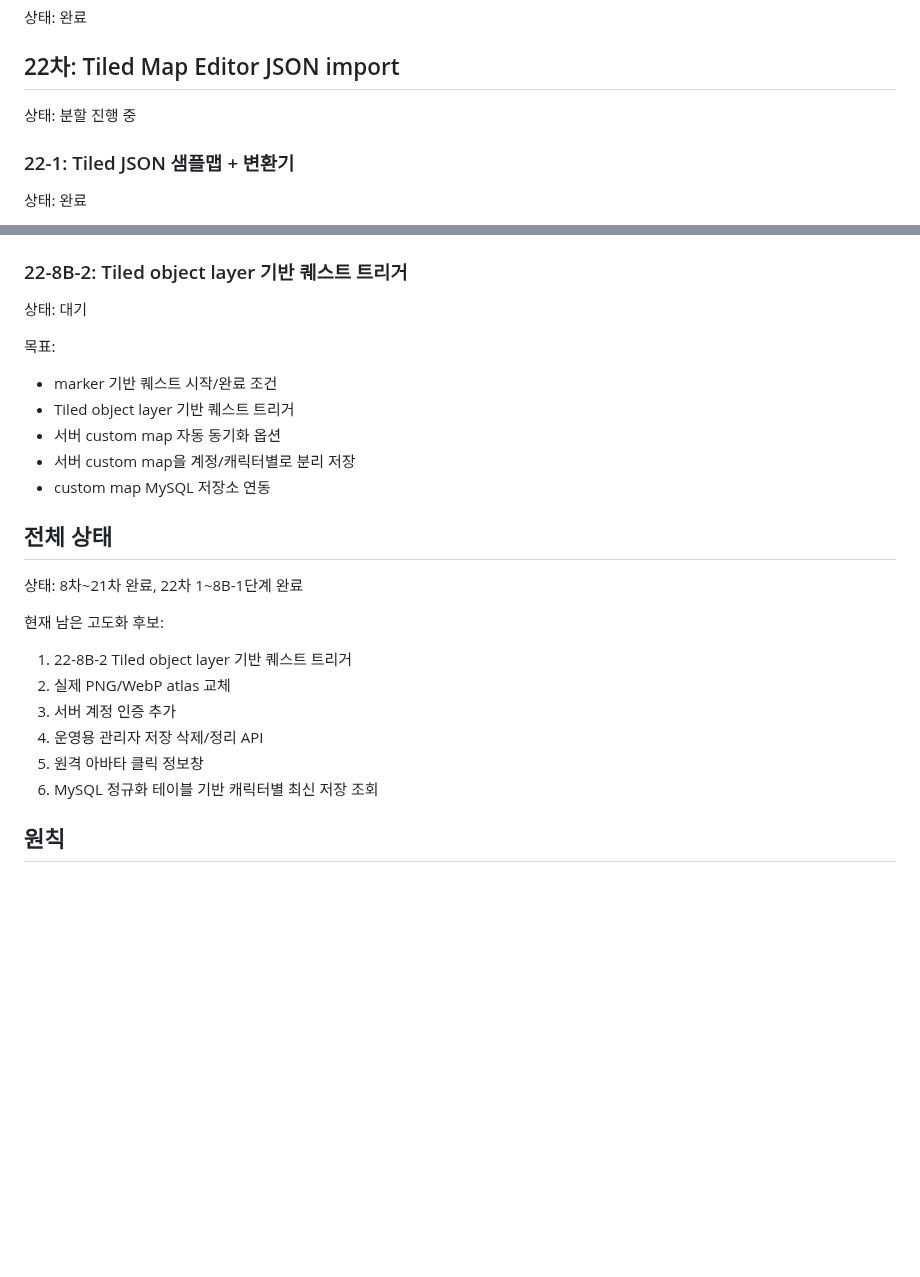
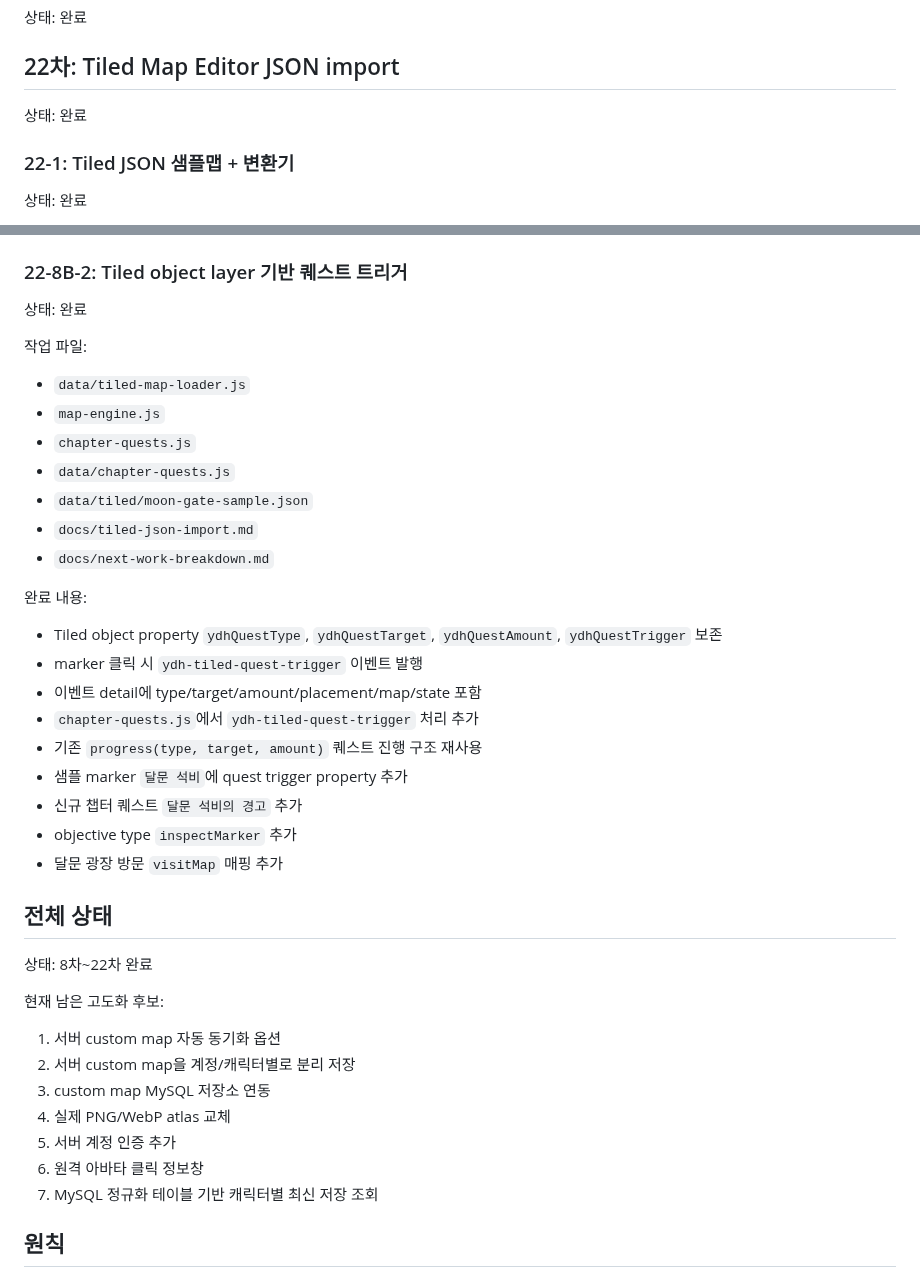
Before and after one commit to ydhappy/ydh_, a Markdown page: docs/next-work-breakdown.md, 2 parts joined by grey strips. Drawn GitHub-style; blank space fills up the shorter version.

Commit message:
Mark Tiled quest trigger phase complete

```diff
--- a/docs/next-work-breakdown.md
+++ b/docs/next-work-breakdown.md
@@ -58,7 +58,7 @@
 
 ## 22차: Tiled Map Editor JSON import
 
-상태: 분할 진행 중
+상태: 완료
 
 ### 22-1: Tiled JSON 샘플맵 + 변환기
 
@@ -273,28 +273,43 @@
 
 ### 22-8B-2: Tiled object layer 기반 퀘스트 트리거
 
-상태: 대기
+상태: 완료
 
-목표:
+작업 파일:
 
-- marker 기반 퀘스트 시작/완료 조건
-- Tiled object layer 기반 퀘스트 트리거
-- 서버 custom map 자동 동기화 옵션
-- 서버 custom map을 계정/캐릭터별로 분리 저장
-- custom map MySQL 저장소 연동
+- `data/tiled-map-loader.js`
+- `map-engine.js`
+- `chapter-quests.js`
+- `data/chapter-quests.js`
+- `data/tiled/moon-gate-sample.json`
+- `docs/tiled-json-import.md`
+- `docs/next-work-breakdown.md`
+
+완료 내용:
+
+- Tiled object property `ydhQuestType`, `ydhQuestTarget`, `ydhQuestAmount`, `ydhQuestTrigger` 보존
+- marker 클릭 시 `ydh-tiled-quest-trigger` 이벤트 발행
+- 이벤트 detail에 type/target/amount/placement/map/state 포함
+- `chapter-quests.js`에서 `ydh-tiled-quest-trigger` 처리 추가
+- 기존 `progress(type, target, amount)` 퀘스트 진행 구조 재사용
+- 샘플 marker `달문 석비`에 quest trigger property 추가
+- 신규 챕터 퀘스트 `달문 석비의 경고` 추가
+- objective type `inspectMarker` 추가
+- 달문 광장 방문 `visitMap` 매핑 추가
 
 ## 전체 상태
 
-상태: 8차~21차 완료, 22차 1~8B-1단계 완료
+상태: 8차~22차 완료
 
 현재 남은 고도화 후보:
 
-1. 22-8B-2 Tiled object layer 기반 퀘스트 트리거
-2. 실제 PNG/WebP atlas 교체
-3. 서버 계정 인증 추가
-4. 운영용 관리자 저장 삭제/정리 API
-5. 원격 아바타 클릭 정보창
-6. MySQL 정규화 테이블 기반 캐릭터별 최신 저장 조회
+1. 서버 custom map 자동 동기화 옵션
+2. 서버 custom map을 계정/캐릭터별로 분리 저장
+3. custom map MySQL 저장소 연동
+4. 실제 PNG/WebP atlas 교체
+5. 서버 계정 인증 추가
+6. 원격 아바타 클릭 정보창
+7. MySQL 정규화 테이블 기반 캐릭터별 최신 저장 조회
 
 ## 원칙
 
```
